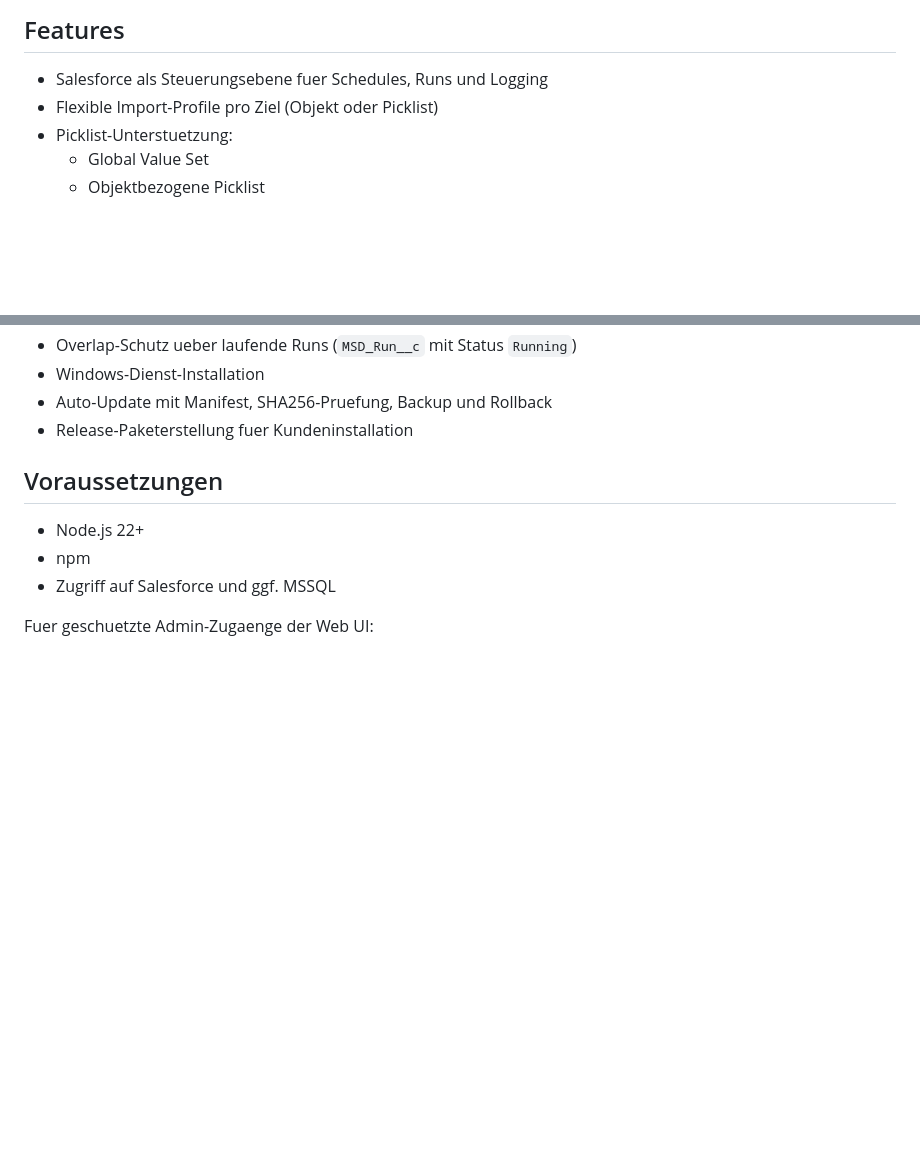
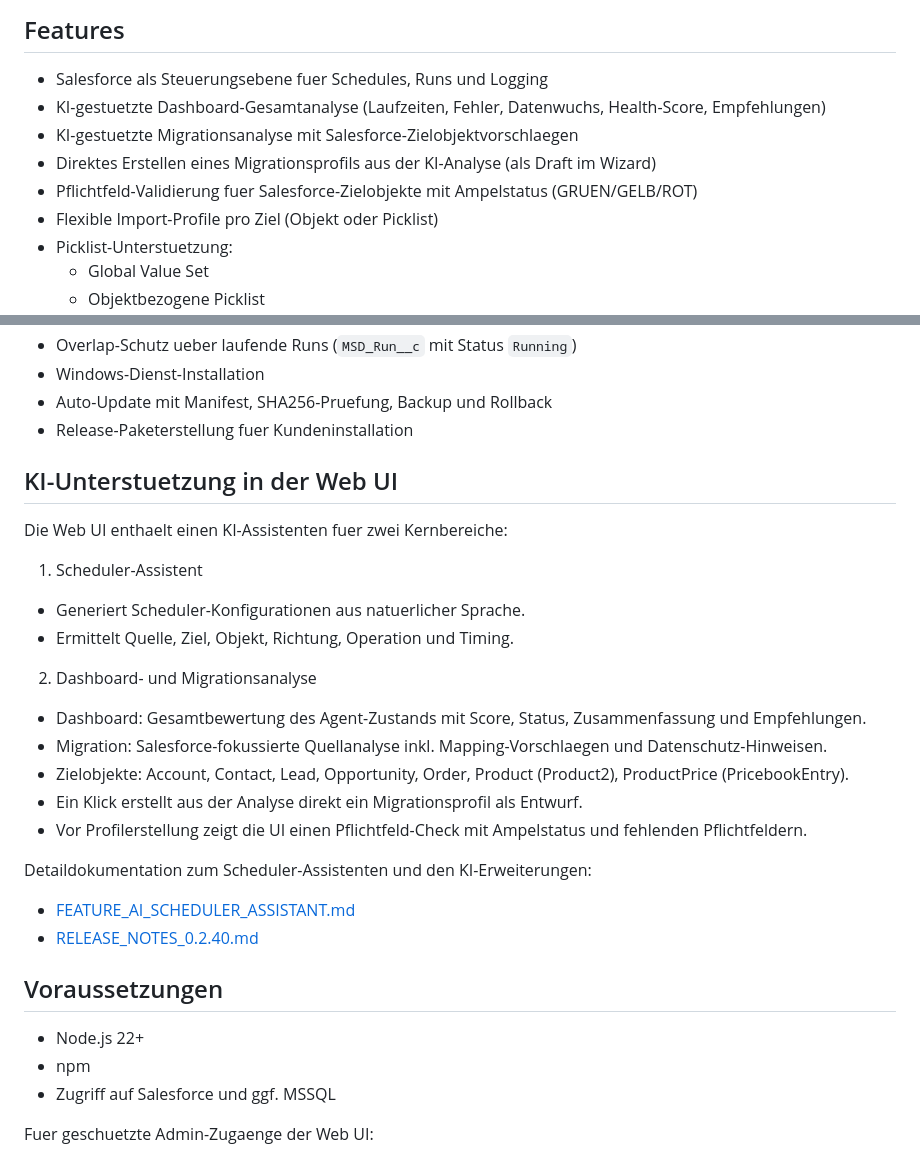
Before and after one commit to dev-ksarez/MYCOM-sf-onprem-integration-agent, a Markdown page: README.md, 2 parts joined by grey strips. Drawn GitHub-style; blank space fills up the shorter version.

Commit message:
docs: update AI feature documentation and add release notes for v0.2.41

```diff
--- a/README.md
+++ b/README.md
@@ -7,6 +7,10 @@ Der Agent holt Konfigurationen aus Salesforce, liest Daten aus Quellsystemen (z.
 ## Features
 
 - Salesforce als Steuerungsebene fuer Schedules, Runs und Logging
+- KI-gestuetzte Dashboard-Gesamtanalyse (Laufzeiten, Fehler, Datenwuchs, Health-Score, Empfehlungen)
+- KI-gestuetzte Migrationsanalyse mit Salesforce-Zielobjektvorschlaegen
+- Direktes Erstellen eines Migrationsprofils aus der KI-Analyse (als Draft im Wizard)
+- Pflichtfeld-Validierung fuer Salesforce-Zielobjekte mit Ampelstatus (GRUEN/GELB/ROT)
 - Flexible Import-Profile pro Ziel (Objekt oder Picklist)
 - Picklist-Unterstuetzung:
   - Global Value Set
@@ -20,6 +24,26 @@ Der Agent holt Konfigurationen aus Salesforce, liest Daten aus Quellsystemen (z.
 - Windows-Dienst-Installation
 - Auto-Update mit Manifest, SHA256-Pruefung, Backup und Rollback
 - Release-Paketerstellung fuer Kundeninstallation
+
+## KI-Unterstuetzung in der Web UI
+
+Die Web UI enthaelt einen KI-Assistenten fuer zwei Kernbereiche:
+
+1. Scheduler-Assistent
+- Generiert Scheduler-Konfigurationen aus natuerlicher Sprache.
+- Ermittelt Quelle, Ziel, Objekt, Richtung, Operation und Timing.
+
+2. Dashboard- und Migrationsanalyse
+- Dashboard: Gesamtbewertung des Agent-Zustands mit Score, Status, Zusammenfassung und Empfehlungen.
+- Migration: Salesforce-fokussierte Quellanalyse inkl. Mapping-Vorschlaegen und Datenschutz-Hinweisen.
+- Zielobjekte: Account, Contact, Lead, Opportunity, Order, Product (Product2), ProductPrice (PricebookEntry).
+- Ein Klick erstellt aus der Analyse direkt ein Migrationsprofil als Entwurf.
+- Vor Profilerstellung zeigt die UI einen Pflichtfeld-Check mit Ampelstatus und fehlenden Pflichtfeldern.
+
+Detaildokumentation zum Scheduler-Assistenten und den KI-Erweiterungen:
+
+- [FEATURE_AI_SCHEDULER_ASSISTANT.md](FEATURE_AI_SCHEDULER_ASSISTANT.md)
+- [RELEASE_NOTES_0.2.40.md](RELEASE_NOTES_0.2.40.md)
 
 ## Voraussetzungen
 
```
Also changed, not shown: FEATURE_AI_SCHEDULER_ASSISTANT.md (+56 -0 lines), RELEASE_NOTES_0.2.41.md (added, +26 -0 lines).
